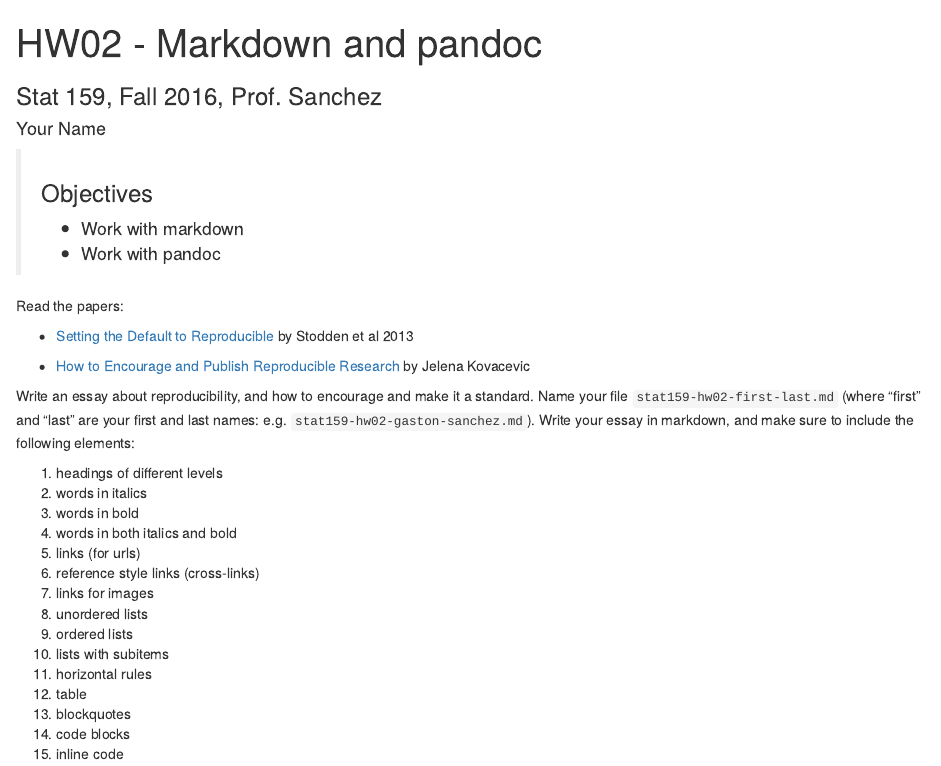
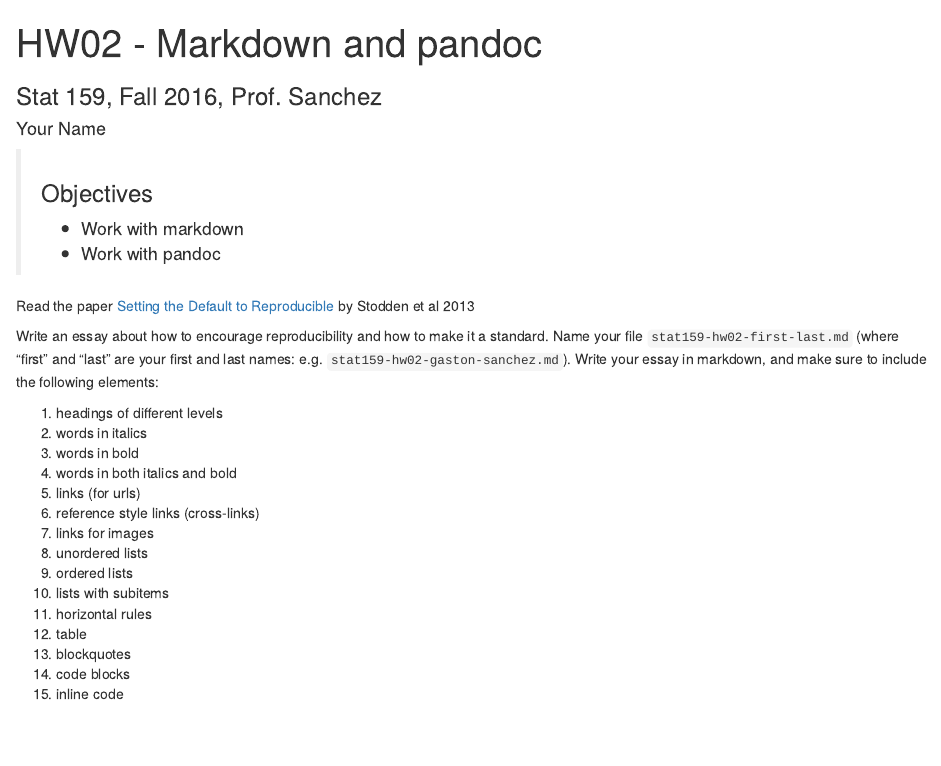
Before and after one commit to ucb-stat159/stat159-fall-2016, an R Markdown document (hws/hw02/stat159-hw02-markdown.Rmd): the page in a window 1100 px wide, from its top. Rendered offline with R 4.5, knitr and Pandoc, with nearby package versions.

Commit message:
hws: leaving just Stodden-et-al-2013 paper reading in hw02

```diff
--- a/hws/hw02/stat159-hw02-markdown.Rmd
+++ b/hws/hw02/stat159-hw02-markdown.Rmd
@@ -11,17 +11,12 @@ output: html_document
 > - Work with pandoc
 
 
-Read the papers:
-
-- [Setting the Default to Reproducible](http://stodden.net/icerm_report.pdf)
+Read the paper
+[Setting the Default to Reproducible](http://stodden.net/icerm_report.pdf)
 by Stodden et al 2013
 
-- [How to Encourage and Publish Reproducible Research](http://jelena.ece.cmu.edu/repository/conferences/07_04_Icassp_Kovacevic.pdf)
-by Jelena Kovacevic
 
-
-Write an essay about reproducibility, and how to encourage and make
-it a standard.
+Write an essay about how to encourage reproducibility and how to make it a standard.
 Name your file `stat159-hw02-first-last.md` (where "first" and "last" are
 your first and last names: e.g. `stat159-hw02-gaston-sanchez.md`).
 Write your essay in markdown, and make sure to include the following elements:
```
